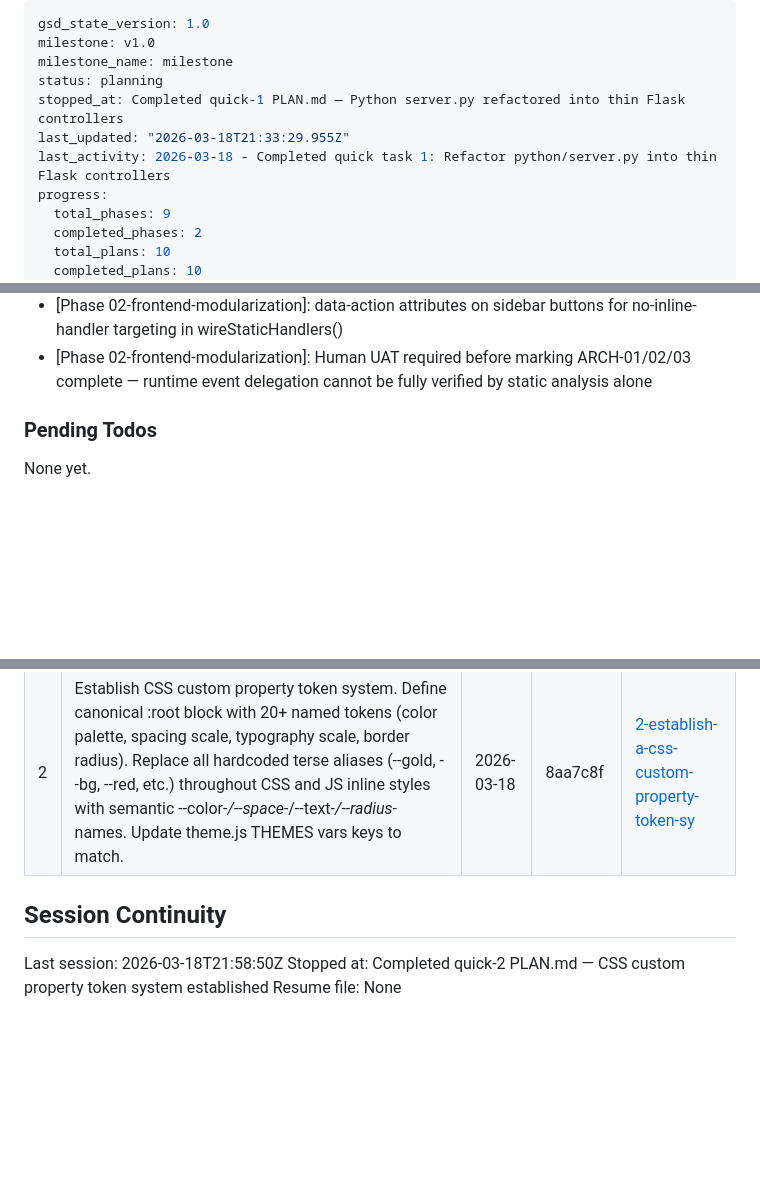
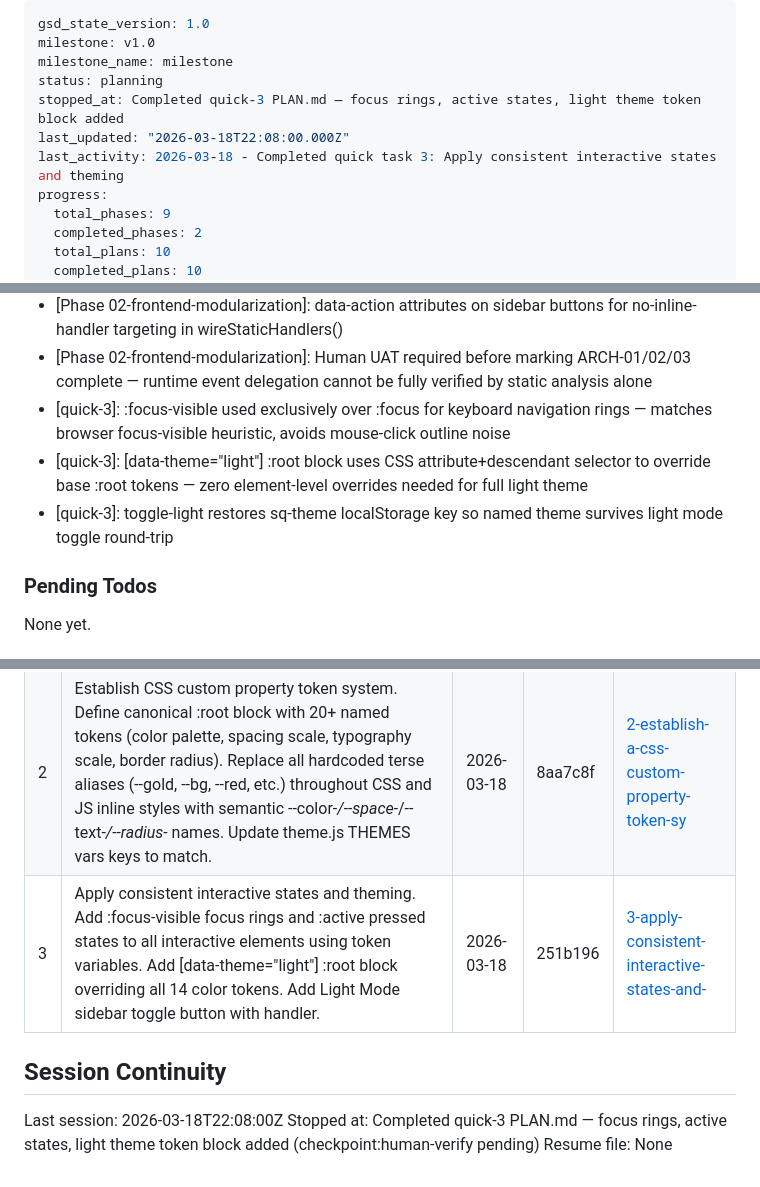
Before and after one commit to marcuslucas/solicitation-quoter, a Markdown page: .planning/STATE.md, 3 parts joined by grey strips. Drawn GitHub-style; blank space fills up the shorter version.

Commit message:
docs(quick-3): complete interactive states and light theming plan — checkpoint:human-verify pending
- SUMMARY.md created with full task details, decisions, self-check PASSED
- STATE.md updated: quick task 3 recorded, session continuity updated

```diff
--- a/.planning/STATE.md
+++ b/.planning/STATE.md
@@ -3,9 +3,9 @@ gsd_state_version: 1.0
 milestone: v1.0
 milestone_name: milestone
 status: planning
-stopped_at: Completed quick-1 PLAN.md — Python server.py refactored into thin Flask controllers
-last_updated: "2026-03-18T21:33:29.955Z"
-last_activity: 2026-03-18 - Completed quick task 1: Refactor python/server.py into thin Flask controllers
+stopped_at: Completed quick-3 PLAN.md — focus rings, active states, light theme token block added
+last_updated: "2026-03-18T22:08:00.000Z"
+last_activity: 2026-03-18 - Completed quick task 3: Apply consistent interactive states and theming
 progress:
   total_phases: 9
   completed_phases: 2
@@ -75,6 +75,9 @@ Recent decisions affecting current work:
 - [Phase 02-frontend-modularization]: Settings/profiles/modal orchestration extracted to index.js as cross-cutting concerns, not step-specific
 - [Phase 02-frontend-modularization]: data-action attributes on sidebar buttons for no-inline-handler targeting in wireStaticHandlers()
 - [Phase 02-frontend-modularization]: Human UAT required before marking ARCH-01/02/03 complete — runtime event delegation cannot be fully verified by static analysis alone
+- [quick-3]: :focus-visible used exclusively over :focus for keyboard navigation rings — matches browser focus-visible heuristic, avoids mouse-click outline noise
+- [quick-3]: [data-theme="light"] :root block uses CSS attribute+descendant selector to override base :root tokens — zero element-level overrides needed for full light theme
+- [quick-3]: toggle-light restores sq-theme localStorage key so named theme survives light mode toggle round-trip
 
 ### Pending Todos
 
@@ -91,9 +94,10 @@ None yet.
 |---|-------------|------|--------|-----------|
 | 1 | Refactor python/server.py into thin Flask controllers. Extract all regex/extraction logic into python/extractor.py, all docx generation into python/generator.py, all constants (port, file size limits, field names) into python/constants.py. server.py routes import and delegate — no logic inline. Zero behavioral regression: /parse and /generate_quote return identical output. Reference .planning/phases/02-*/SUMMARY.md for project conventions. | 2026-03-18 | 953343a | [1-refactor-python-server-py-into-thin-flas](./quick/1-refactor-python-server-py-into-thin-flas/) |
 | 2 | Establish CSS custom property token system. Define canonical :root block with 20+ named tokens (color palette, spacing scale, typography scale, border radius). Replace all hardcoded terse aliases (--gold, --bg, --red, etc.) throughout CSS and JS inline styles with semantic --color-*/--space-*/--text-*/--radius-* names. Update theme.js THEMES vars keys to match. | 2026-03-18 | 8aa7c8f | [2-establish-a-css-custom-property-token-sy](./quick/2-establish-a-css-custom-property-token-sy/) |
+| 3 | Apply consistent interactive states and theming. Add :focus-visible focus rings and :active pressed states to all interactive elements using token variables. Add [data-theme="light"] :root block overriding all 14 color tokens. Add Light Mode sidebar toggle button with handler. | 2026-03-18 | 251b196 | [3-apply-consistent-interactive-states-and-](./quick/3-apply-consistent-interactive-states-and-/) |
 
 ## Session Continuity
 
-Last session: 2026-03-18T21:58:50Z
-Stopped at: Completed quick-2 PLAN.md — CSS custom property token system established
+Last session: 2026-03-18T22:08:00Z
+Stopped at: Completed quick-3 PLAN.md — focus rings, active states, light theme token block added (checkpoint:human-verify pending)
 Resume file: None
```
Also changed, not shown: 1 other file.
